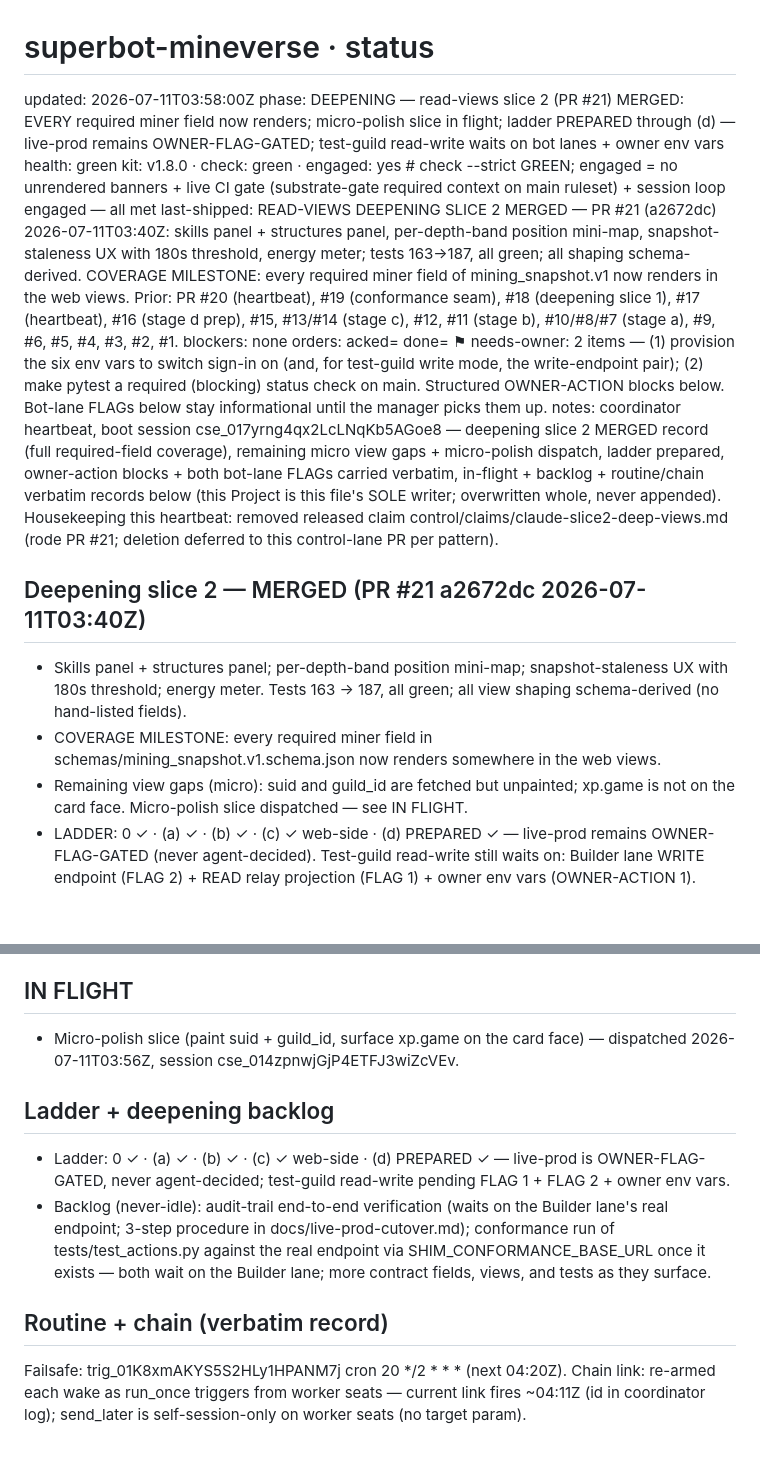
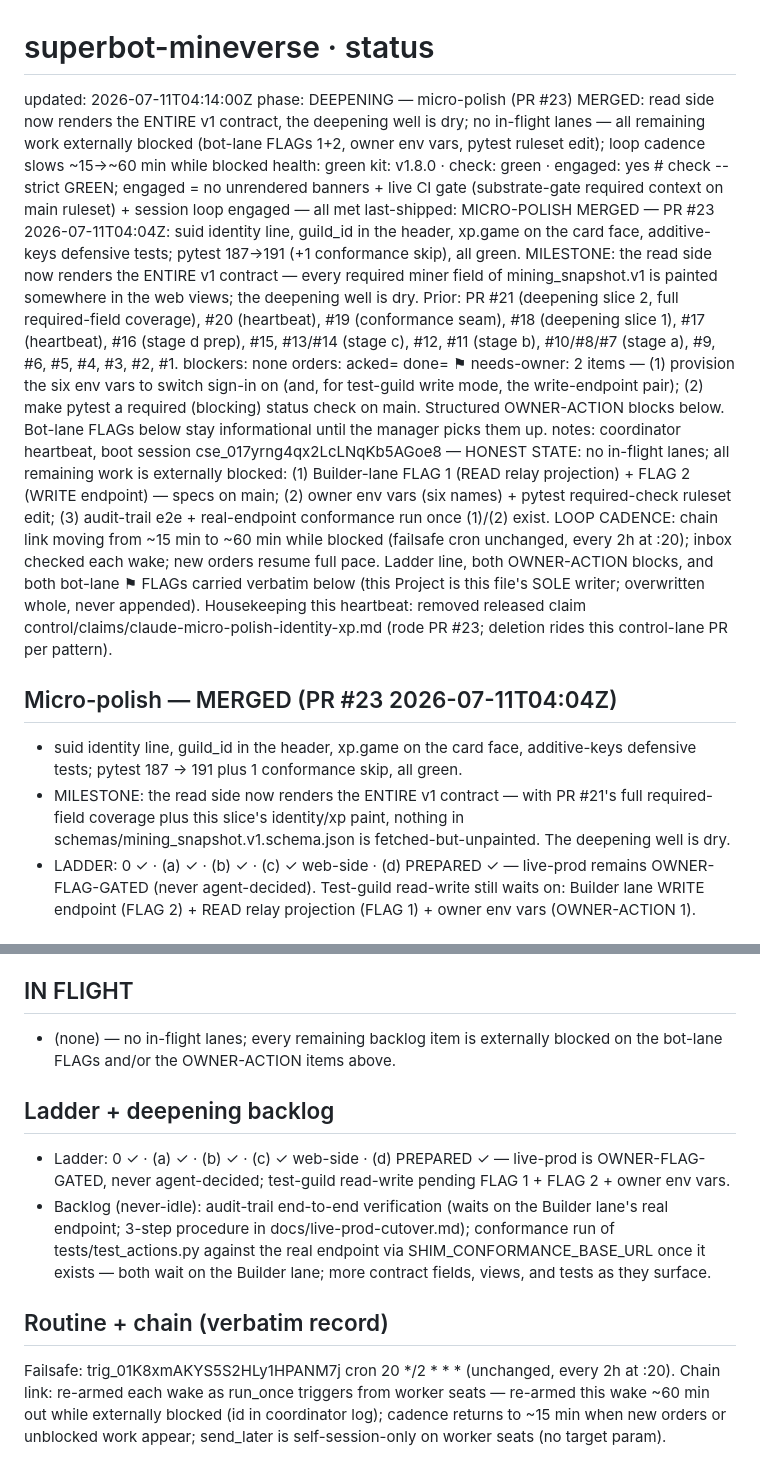
Before and after one commit to menno420/superbot-mineverse, a Markdown page: control/status.md, 2 parts joined by grey strips. GitHub-like rendering.

Commit message:
heartbeat: micro-polish merged — read side contract-complete, loop slows while blocked (#25)
control/status.md overwritten (coordinator sole writer): PR #23 merged record
(suid identity line, guild_id header, xp.game on card face, additive-keys
tests; pytest 187→191 +1 skip); MILESTONE — read side renders the ENTIRE v1
contract, deepening well dry. Honest state: no in-flight lanes; all remaining
work externally blocked (bot-lane FLAG 1/2, owner env vars, pytest ruleset).
Loop cadence ~15→~60 min while blocked; failsafe cron unchanged. Ladder line,
both OWNER-ACTION blocks, both bot-lane FLAGs carried verbatim. Housekeeping:
removed released claim control/claims/claude-micro-polish-identity-xp.md
(rode PR #23).


Claude-Session: https://claude.ai/code/session_017yrng4qx2LcLNqKb5AGoe8

Co-authored-by: Claude <noreply@anthropic.com>

```diff
--- a/control/status.md
+++ b/control/status.md
@@ -1,25 +1,23 @@
 # superbot-mineverse · status
-updated: 2026-07-11T03:58:00Z
-phase: DEEPENING — read-views slice 2 (PR #21) MERGED: EVERY required miner field now renders; micro-polish slice in flight; ladder PREPARED through (d) — live-prod remains OWNER-FLAG-GATED; test-guild read-write waits on bot lanes + owner env vars
+updated: 2026-07-11T04:14:00Z
+phase: DEEPENING — micro-polish (PR #23) MERGED: read side now renders the ENTIRE v1 contract, the deepening well is dry; no in-flight lanes — all remaining work externally blocked (bot-lane FLAGs 1+2, owner env vars, pytest ruleset edit); loop cadence slows ~15→~60 min while blocked
 health: green
 kit: v1.8.0 · check: green · engaged: yes   # check --strict GREEN; engaged = no unrendered banners + live CI gate (substrate-gate required context on main ruleset) + session loop engaged — all met
-last-shipped: READ-VIEWS DEEPENING SLICE 2 MERGED — PR #21 (a2672dc) 2026-07-11T03:40Z: skills panel + structures panel, per-depth-band position mini-map, snapshot-staleness UX with 180s threshold, energy meter; tests 163→187, all green; all shaping schema-derived. COVERAGE MILESTONE: every required miner field of mining_snapshot.v1 now renders in the web views. Prior: PR #20 (heartbeat), #19 (conformance seam), #18 (deepening slice 1), #17 (heartbeat), #16 (stage d prep), #15, #13/#14 (stage c), #12, #11 (stage b), #10/#8/#7 (stage a), #9, #6, #5, #4, #3, #2, #1.
+last-shipped: MICRO-POLISH MERGED — PR #23 2026-07-11T04:04Z: suid identity line, guild_id in the header, xp.game on the card face, additive-keys defensive tests; pytest 187→191 (+1 conformance skip), all green. MILESTONE: the read side now renders the ENTIRE v1 contract — every required miner field of mining_snapshot.v1 is painted somewhere in the web views; the deepening well is dry. Prior: PR #21 (deepening slice 2, full required-field coverage), #20 (heartbeat), #19 (conformance seam), #18 (deepening slice 1), #17 (heartbeat), #16 (stage d prep), #15, #13/#14 (stage c), #12, #11 (stage b), #10/#8/#7 (stage a), #9, #6, #5, #4, #3, #2, #1.
 blockers: none
 orders: acked= done=
 ⚑ needs-owner: 2 items — (1) provision the six env vars to switch sign-in on (and, for test-guild write mode, the write-endpoint pair); (2) make pytest a required (blocking) status check on main. Structured OWNER-ACTION blocks below. Bot-lane FLAGs below stay informational until the manager picks them up.
-notes: coordinator heartbeat, boot session cse_017yrng4qx2LcLNqKb5AGoe8 — deepening slice 2 MERGED record (full required-field coverage), remaining micro view gaps + micro-polish dispatch, ladder prepared, owner-action blocks + both bot-lane FLAGs carried verbatim, in-flight + backlog + routine/chain verbatim records below (this Project is this file's SOLE writer; overwritten whole, never appended). Housekeeping this heartbeat: removed released claim control/claims/claude-slice2-deep-views.md (rode PR #21; deletion deferred to this control-lane PR per pattern).
+notes: coordinator heartbeat, boot session cse_017yrng4qx2LcLNqKb5AGoe8 — HONEST STATE: no in-flight lanes; all remaining work is externally blocked: (1) Builder-lane FLAG 1 (READ relay projection) + FLAG 2 (WRITE endpoint) — specs on main; (2) owner env vars (six names) + pytest required-check ruleset edit; (3) audit-trail e2e + real-endpoint conformance run once (1)/(2) exist. LOOP CADENCE: chain link moving from ~15 min to ~60 min while blocked (failsafe cron unchanged, every 2h at :20); inbox checked each wake; new orders resume full pace. Ladder line, both OWNER-ACTION blocks, and both bot-lane ⚑ FLAGs carried verbatim below (this Project is this file's SOLE writer; overwritten whole, never appended). Housekeeping this heartbeat: removed released claim control/claims/claude-micro-polish-identity-xp.md (rode PR #23; deletion rides this control-lane PR per pattern).
 
-## Deepening slice 2 — MERGED (PR #21 a2672dc 2026-07-11T03:40Z)
+## Micro-polish — MERGED (PR #23 2026-07-11T04:04Z)
 
-- Skills panel + structures panel; per-depth-band position mini-map;
-  snapshot-staleness UX with 180s threshold; energy meter. Tests 163 → 187,
-  all green; all view shaping schema-derived (no hand-listed fields).
-- COVERAGE MILESTONE: every required miner field in
-  schemas/mining_snapshot.v1.schema.json now renders somewhere in the web
-  views.
-- Remaining view gaps (micro): suid and guild_id are fetched but unpainted;
-  xp.game is not on the card face. Micro-polish slice dispatched — see IN
-  FLIGHT.
+- suid identity line, guild_id in the header, xp.game on the card face,
+  additive-keys defensive tests; pytest 187 → 191 plus 1 conformance skip,
+  all green.
+- MILESTONE: the read side now renders the ENTIRE v1 contract — with PR #21's
+  full required-field coverage plus this slice's identity/xp paint, nothing
+  in schemas/mining_snapshot.v1.schema.json is fetched-but-unpainted. The
+  deepening well is dry.
 - LADDER: 0 ✓ · (a) ✓ · (b) ✓ · (c) ✓ web-side · (d) PREPARED ✓ — live-prod
   remains OWNER-FLAG-GATED (never agent-decided). Test-guild read-write still
   waits on: Builder lane WRITE endpoint (FLAG 2) + READ relay projection
@@ -80,8 +78,8 @@ endpoint.
 
 ## IN FLIGHT
 
-- Micro-polish slice (paint suid + guild_id, surface xp.game on the card
-  face) — dispatched 2026-07-11T03:56Z, session cse_014zpnwjGjP4ETFJ3wiZcVEv.
+- (none) — no in-flight lanes; every remaining backlog item is externally
+  blocked on the bot-lane FLAGs and/or the OWNER-ACTION items above.
 
 ## Ladder + deepening backlog
 
@@ -97,7 +95,9 @@ endpoint.
 
 ## Routine + chain (verbatim record)
 
-Failsafe: trig_01K8xmAKYS5S2HLy1HPANM7j cron 20 */2 * * * (next 04:20Z).
+Failsafe: trig_01K8xmAKYS5S2HLy1HPANM7j cron 20 */2 * * * (unchanged, every
+2h at :20).
 Chain link: re-armed each wake as run_once triggers from worker seats —
-current link fires ~04:11Z (id in coordinator log); send_later is
-self-session-only on worker seats (no target param).
+re-armed this wake ~60 min out while externally blocked (id in coordinator
+log); cadence returns to ~15 min when new orders or unblocked work appear;
+send_later is self-session-only on worker seats (no target param).
```
Also changed, not shown: control/claims/claude-micro-polish-identity-xp.md (deleted, +0 -6 lines).
